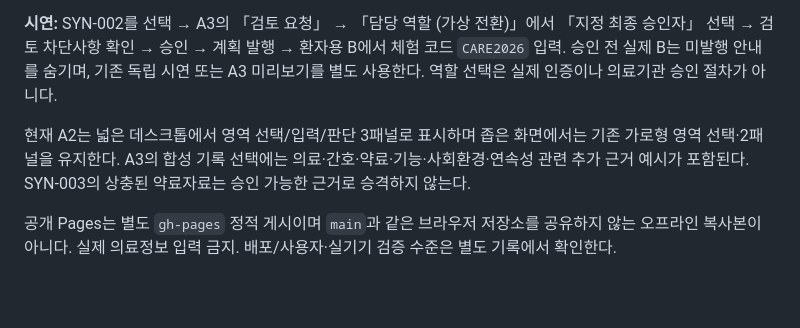
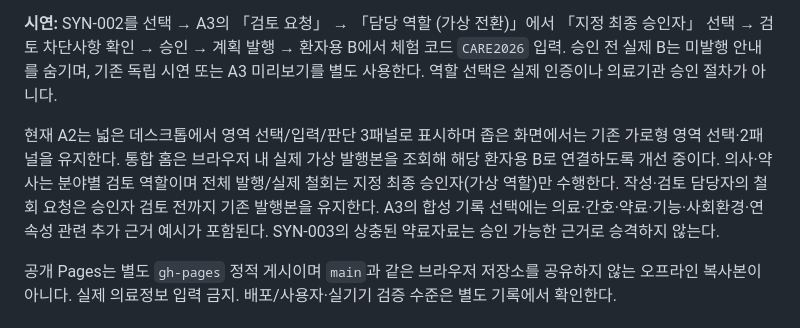
Before and after one commit to pchjesus/ai-care-transition-platform, a Markdown page: README.md, the part around the change. Drawn GitHub-style; blank space fills up the shorter version.

```diff
--- a/README.md
+++ b/README.md
@@ -45,7 +45,7 @@
 
 **시연:** SYN-002를 선택 → A3의 「검토 요청」 → 「담당 역할 (가상 전환)」에서 「지정 최종 승인자」 선택 → 검토 차단사항 확인 → 승인 → 계획 발행 → 환자용 B에서 체험 코드 `CARE2026` 입력. 승인 전 실제 B는 미발행 안내를 숨기며, 기존 독립 시연 또는 A3 미리보기를 별도 사용한다. 역할 선택은 실제 인증이나 의료기관 승인 절차가 아니다.
 
-현재 A2는 넓은 데스크톱에서 영역 선택/입력/판단 3패널로 표시하며 좁은 화면에서는 기존 가로형 영역 선택·2패널을 유지한다. A3의 합성 기록 선택에는 의료·간호·약료·기능·사회환경·연속성 관련 추가 근거 예시가 포함된다. SYN-003의 상충된 약료자료는 승인 가능한 근거로 승격하지 않는다.
+현재 A2는 넓은 데스크톱에서 영역 선택/입력/판단 3패널로 표시하며 좁은 화면에서는 기존 가로형 영역 선택·2패널을 유지한다. 통합 홈은 브라우저 내 실제 가상 발행본을 조회해 해당 환자용 B로 연결하도록 개선 중이다. 의사·약사는 분야별 검토 역할이며 전체 발행/실제 철회는 지정 최종 승인자(가상 역할)만 수행한다. 작성·검토 담당자의 철회 요청은 승인자 검토 전까지 기존 발행본을 유지한다. A3의 합성 기록 선택에는 의료·간호·약료·기능·사회환경·연속성 관련 추가 근거 예시가 포함된다. SYN-003의 상충된 약료자료는 승인 가능한 근거로 승격하지 않는다.
 
 공개 Pages는 별도 `gh-pages` 정적 게시이며 `main`과 같은 브라우저 저장소를 공유하지 않는 오프라인 복사본이 아니다. 실제 의료정보 입력 금지. 배포/사용자·실기기 검증 수준은 별도 기록에서 확인한다.
 
```
Also changed, not shown: docs/integration/A3_REVIEW_ROLE_B_LINK_20261022.md (added, +23 -0 lines).
